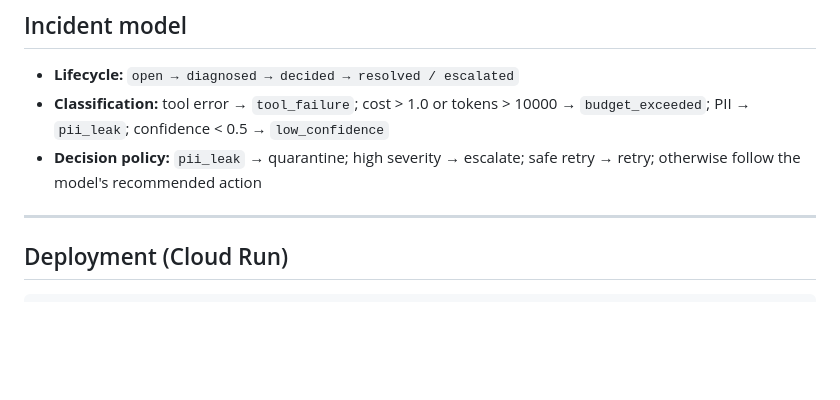
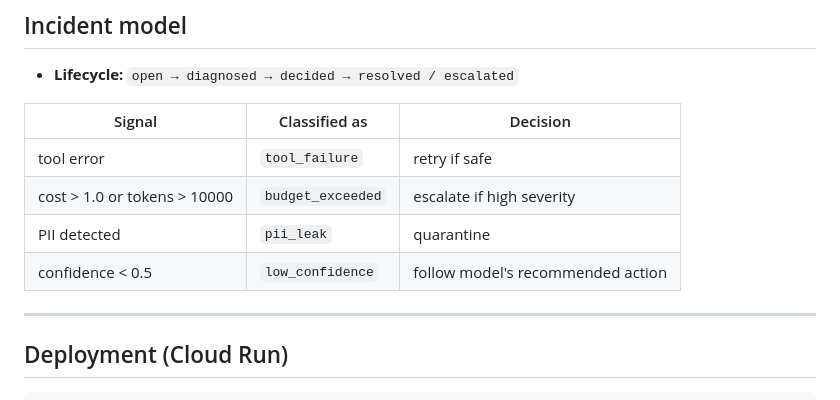
Before and after one commit to maazmdx/aegis-agent, a Markdown page: README.md, the part around one of its changes. Rendered like a GitHub page; blank space fills up the shorter version.

```diff
--- a/README.md
+++ b/README.md
@@ -134,8 +181,13 @@ pytest tests/ -v
 ## Incident model
 
 - **Lifecycle:** `open → diagnosed → decided → resolved / escalated`
-- **Classification:** tool error → `tool_failure`; cost > 1.0 or tokens > 10000 → `budget_exceeded`; PII → `pii_leak`; confidence < 0.5 → `low_confidence`
-- **Decision policy:** `pii_leak` → quarantine; high severity → escalate; safe retry → retry; otherwise follow the model's recommended action
+
+| Signal | Classified as | Decision |
+| --- | --- | --- |
+| tool error | `tool_failure` | retry if safe |
+| cost > 1.0 or tokens > 10000 | `budget_exceeded` | escalate if high severity |
+| PII detected | `pii_leak` | quarantine |
+| confidence < 0.5 | `low_confidence` | follow model's recommended action |
 
 ---
 
```
Also changed, not shown: other parts of README.md (+53 -6 lines).
